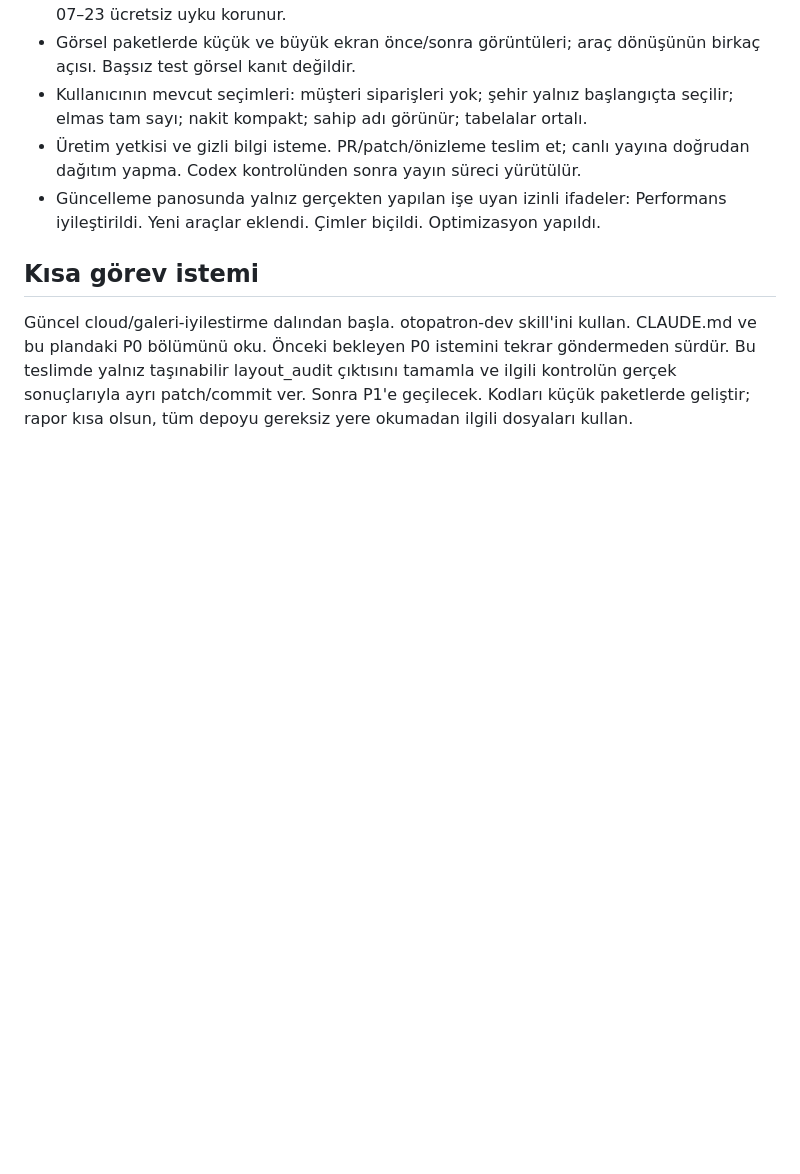
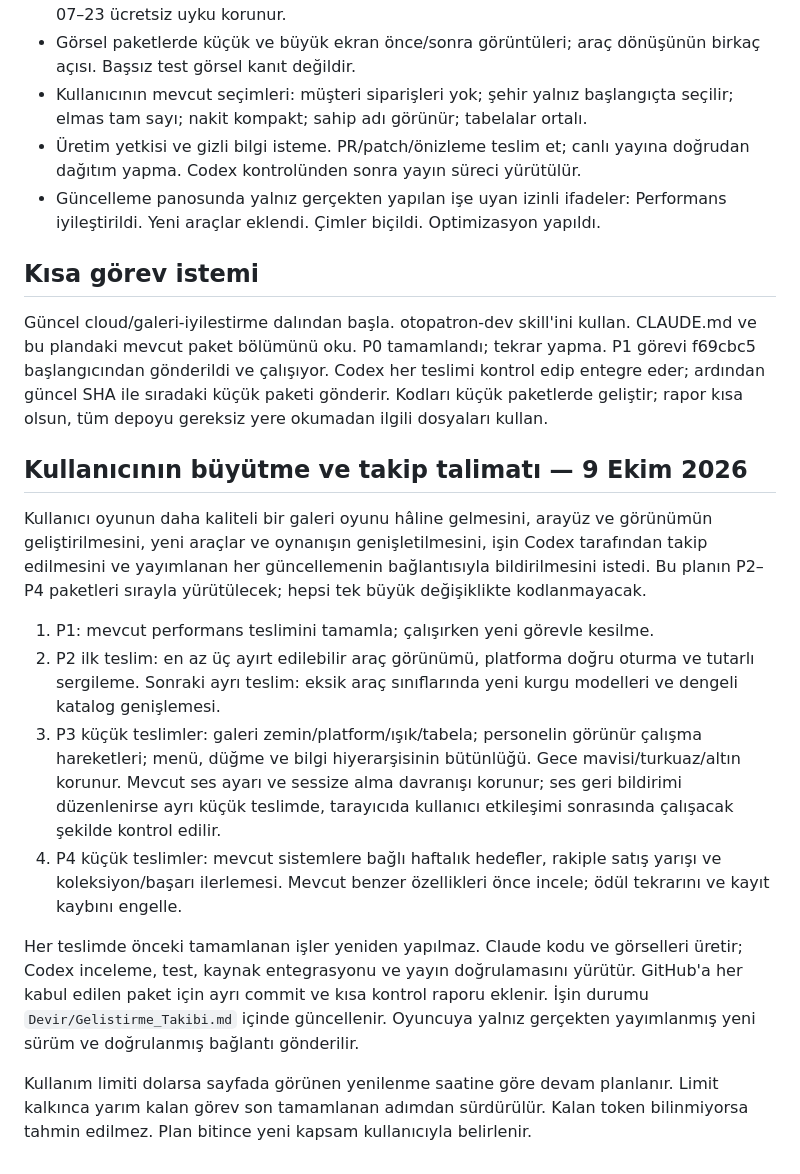
Before and after one commit to Holytent/otopatron, a Markdown page: Devir/Claude_Gelistirme_Plani.md, the part around the change. Rendered like a GitHub page; blank space fills up the shorter version.

```diff
--- a/Devir/Claude_Gelistirme_Plani.md
+++ b/Devir/Claude_Gelistirme_Plani.md
@@ -55,4 +55,17 @@ Gece mavisi/turkuaz/altın paleti koruyarak zemin, platform ışıkları, tabela
 
 ## Kısa görev istemi
 
-Güncel cloud/galeri-iyilestirme dalından başla. otopatron-dev skill'ini kullan. CLAUDE.md ve bu plandaki P0 bölümünü oku. Önceki bekleyen P0 istemini tekrar göndermeden sürdür. Bu teslimde yalnız taşınabilir layout_audit çıktısını tamamla ve ilgili kontrolün gerçek sonuçlarıyla ayrı patch/commit ver. Sonra P1'e geçilecek. Kodları küçük paketlerde geliştir; rapor kısa olsun, tüm depoyu gereksiz yere okumadan ilgili dosyaları kullan.
+Güncel cloud/galeri-iyilestirme dalından başla. otopatron-dev skill'ini kullan. CLAUDE.md ve bu plandaki mevcut paket bölümünü oku. P0 tamamlandı; tekrar yapma. P1 görevi f69cbc5 başlangıcından gönderildi ve çalışıyor. Codex her teslimi kontrol edip entegre eder; ardından güncel SHA ile sıradaki küçük paketi gönderir. Kodları küçük paketlerde geliştir; rapor kısa olsun, tüm depoyu gereksiz yere okumadan ilgili dosyaları kullan.
+
+## Kullanıcının büyütme ve takip talimatı — 9 Ekim 2026
+
+Kullanıcı oyunun daha kaliteli bir galeri oyunu hâline gelmesini, arayüz ve görünümün geliştirilmesini, yeni araçlar ve oynanışın genişletilmesini, işin Codex tarafından takip edilmesini ve yayımlanan her güncellemenin bağlantısıyla bildirilmesini istedi. Bu planın P2–P4 paketleri sırayla yürütülecek; hepsi tek büyük değişiklikte kodlanmayacak.
+
+1. P1: mevcut performans teslimini tamamla; çalışırken yeni görevle kesilme.
+2. P2 ilk teslim: en az üç ayırt edilebilir araç görünümü, platforma doğru oturma ve tutarlı sergileme. Sonraki ayrı teslim: eksik araç sınıflarında yeni kurgu modelleri ve dengeli katalog genişlemesi.
+3. P3 küçük teslimler: galeri zemin/platform/ışık/tabela; personelin görünür çalışma hareketleri; menü, düğme ve bilgi hiyerarşisinin bütünlüğü. Gece mavisi/turkuaz/altın korunur. Mevcut ses ayarı ve sessize alma davranışı korunur; ses geri bildirimi düzenlenirse ayrı küçük teslimde, tarayıcıda kullanıcı etkileşimi sonrasında çalışacak şekilde kontrol edilir.
+4. P4 küçük teslimler: mevcut sistemlere bağlı haftalık hedefler, rakiple satış yarışı ve koleksiyon/başarı ilerlemesi. Mevcut benzer özellikleri önce incele; ödül tekrarını ve kayıt kaybını engelle.
+
+Her teslimde önceki tamamlanan işler yeniden yapılmaz. Claude kodu ve görselleri üretir; Codex inceleme, test, kaynak entegrasyonu ve yayın doğrulamasını yürütür. GitHub'a her kabul edilen paket için ayrı commit ve kısa kontrol raporu eklenir. İşin durumu `Devir/Gelistirme_Takibi.md` içinde güncellenir. Oyuncuya yalnız gerçekten yayımlanmış yeni sürüm ve doğrulanmış bağlantı gönderilir.
+
+Kullanım limiti dolarsa sayfada görünen yenilenme saatine göre devam planlanır. Limit kalkınca yarım kalan görev son tamamlanan adımdan sürdürülür. Kalan token bilinmiyorsa tahmin edilmez. Plan bitince yeni kapsam kullanıcıyla belirlenir.
```
Also changed, not shown: Devir/Gelistirme_Takibi.md (added, +16 -0 lines).
